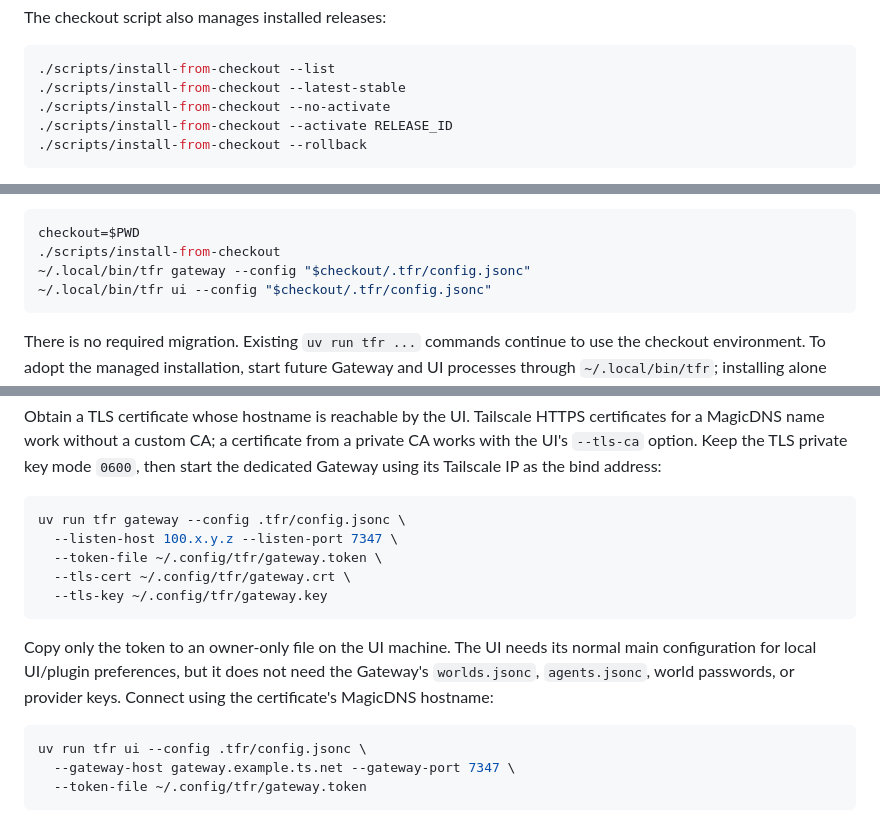
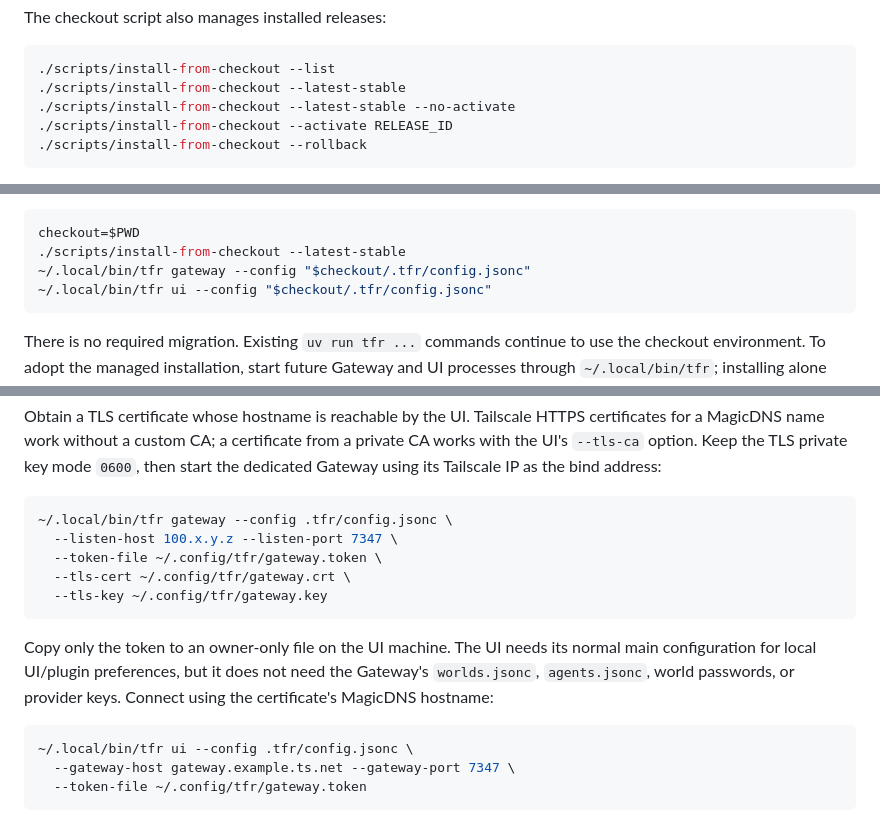
Before and after one commit to Blaag/tfr, a Markdown page: README.md, 3 parts joined by grey strips. GitHub-like rendering.

````diff
--- a/README.md
+++ b/README.md
@@ -157,7 +177,7 @@ The checkout script also manages installed releases:
 ```console
 ./scripts/install-from-checkout --list
 ./scripts/install-from-checkout --latest-stable
-./scripts/install-from-checkout --no-activate
+./scripts/install-from-checkout --latest-stable --no-activate
 ./scripts/install-from-checkout --activate RELEASE_ID
 ./scripts/install-from-checkout --rollback
 ```
@@ -188,7 +208,7 @@ resolved relative to that main configuration file:
 
 ```console
 checkout=$PWD
-./scripts/install-from-checkout
+./scripts/install-from-checkout --latest-stable
 ~/.local/bin/tfr gateway --config "$checkout/.tfr/config.jsonc"
 ~/.local/bin/tfr ui --config "$checkout/.tfr/config.jsonc"
 ```
@@ -256,7 +289,7 @@ private CA works with the UI's `--tls-ca` option. Keep the TLS private key mode
 address:
 
 ```console
-uv run tfr gateway --config .tfr/config.jsonc \
+~/.local/bin/tfr gateway --config .tfr/config.jsonc \
   --listen-host 100.x.y.z --listen-port 7347 \
   --token-file ~/.config/tfr/gateway.token \
   --tls-cert ~/.config/tfr/gateway.crt \
@@ -269,7 +302,7 @@ the Gateway's `worlds.jsonc`, `agents.jsonc`, world passwords, or provider keys.
 Connect using the certificate's MagicDNS hostname:
 
 ```console
-uv run tfr ui --config .tfr/config.jsonc \
+~/.local/bin/tfr ui --config .tfr/config.jsonc \
   --gateway-host gateway.example.ts.net --gateway-port 7347 \
   --token-file ~/.config/tfr/gateway.token
 ```
````
Also changed, not shown: other parts of README.md (+66 -29 lines).
